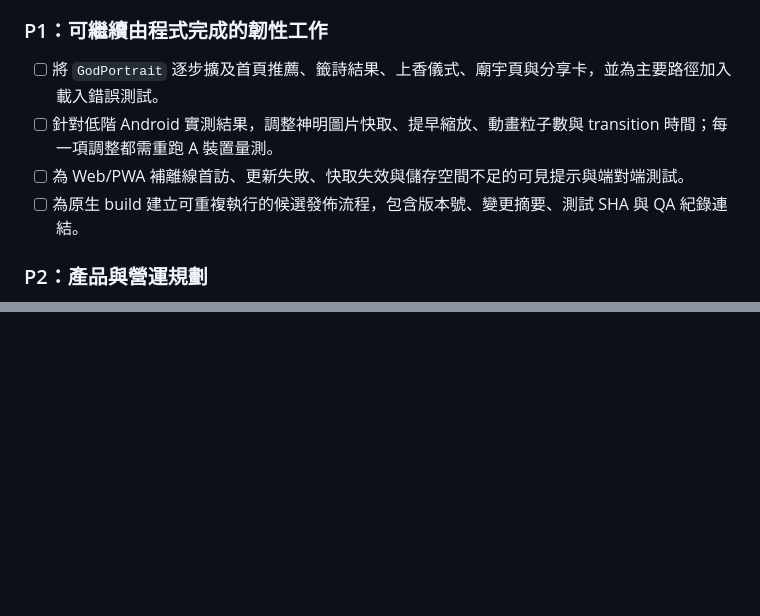
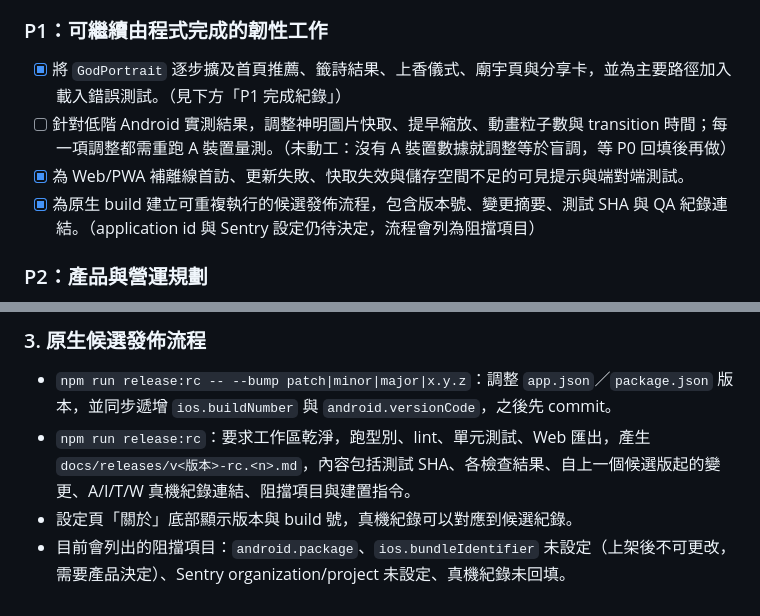
Before and after one commit to MAGICSMALLBEAR/shenming-divination, a Markdown page: docs/worklog-2026-10-24.md, 2 parts joined by grey strips. GitHub-like rendering; blank space fills up the shorter version.

```diff
--- a/docs/worklog-2026-10-24.md
+++ b/docs/worklog-2026-10-24.md
@@ -57,10 +57,10 @@
 
 ### P1：可繼續由程式完成的韌性工作
 
-- [ ] 將 `GodPortrait` 逐步擴及首頁推薦、籤詩結果、上香儀式、廟宇頁與分享卡，並為主要路徑加入載入錯誤測試。
-- [ ] 針對低階 Android 實測結果，調整神明圖片快取、提早縮放、動畫粒子數與 transition 時間；每一項調整都需重跑 A 裝置量測。
-- [ ] 為 Web/PWA 補離線首訪、更新失敗、快取失效與儲存空間不足的可見提示與端對端測試。
-- [ ] 為原生 build 建立可重複執行的候選發佈流程，包含版本號、變更摘要、測試 SHA 與 QA 紀錄連結。
+- [x] 將 `GodPortrait` 逐步擴及首頁推薦、籤詩結果、上香儀式、廟宇頁與分享卡，並為主要路徑加入載入錯誤測試。（見下方「P1 完成紀錄」）
+- [ ] 針對低階 Android 實測結果，調整神明圖片快取、提早縮放、動畫粒子數與 transition 時間；每一項調整都需重跑 A 裝置量測。（未動工：沒有 A 裝置數據就調整等於盲調，等 P0 回填後再做）
+- [x] 為 Web/PWA 補離線首訪、更新失敗、快取失效與儲存空間不足的可見提示與端對端測試。
+- [x] 為原生 build 建立可重複執行的候選發佈流程，包含版本號、變更摘要、測試 SHA 與 QA 紀錄連結。（application id 與 Sentry 設定仍待決定，流程會列為阻擋項目）
 
 ### P2：產品與營運規劃
 
@@ -74,0 +94,6 @@
+### 3. 原生候選發佈流程
+
+- `npm run release:rc -- --bump patch|minor|major|x.y.z`：調整 `app.json`／`package.json` 版本，並同步遞增 `ios.buildNumber` 與 `android.versionCode`，之後先 commit。
+- `npm run release:rc`：要求工作區乾淨，跑型別、lint、單元測試、Web 匯出，產生 `docs/releases/v<版本>-rc.<n>.md`，內容包括測試 SHA、各檢查結果、自上一個候選版起的變更、A/I/T/W 真機紀錄連結、阻擋項目與建置指令。
+- 設定頁「關於」底部顯示版本與 build 號，真機紀錄可以對應到候選紀錄。
+- 目前會列出的阻擋項目：`android.package`、`ios.bundleIdentifier` 未設定（上架後不可更改，需要產品決定）、Sentry organization/project 未設定、真機紀錄未回填。
```
Also changed, not shown: other parts of docs/worklog-2026-10-24.md (+19 -0 lines), docs/device-qa-protocol.md (+2 -0 lines).
